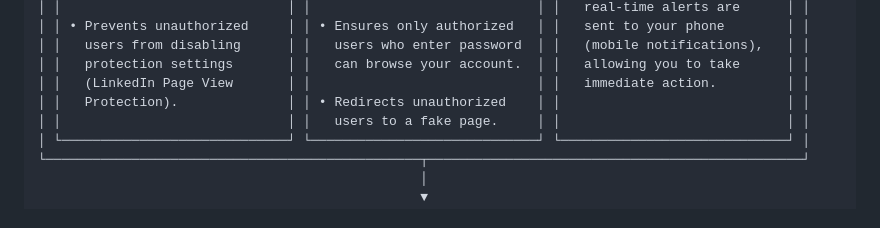
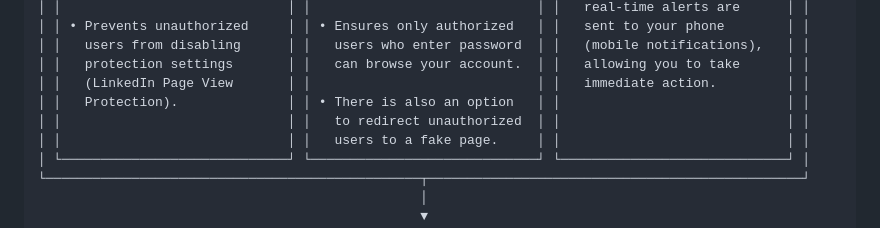
Before and after one commit to linkedintools/linkedintools.github.io, a Markdown page: README.md, the part around the change. GitHub-like rendering.

```diff
--- a/README.md
+++ b/README.md
@@ -46,7 +46,8 @@
 │ │   users from disabling      │ │   users who enter password  │ │   (mobile notifications),   │ │
 │ │   protection settings       │ │   can browse your account.  │ │   allowing you to take      │ │
 │ │   (LinkedIn Page View       │ │                             │ │   immediate action.         │ │
-│ │   Protection).              │ │ • Redirects unauthorized    │ │                             │ │
+│ │   Protection).              │ │ • There is also an option   │ │                             │ │
+│ │                             │ │   to redirect unauthorized  │ │                             │ │
 │ │                             │ │   users to a fake page.     │ │                             │ │
 │ └─────────────────────────────┘ └─────────────────────────────┘ └─────────────────────────────┘ │
 └────────────────────────────────────────────────┬────────────────────────────────────────────────┘
```
